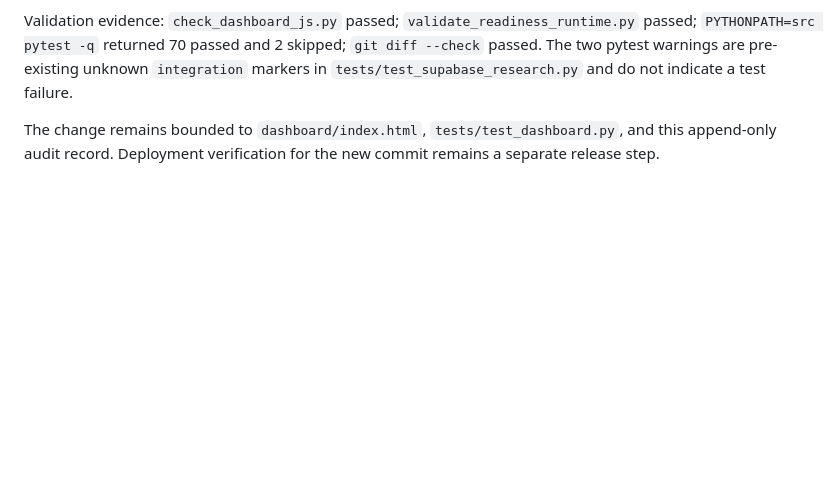
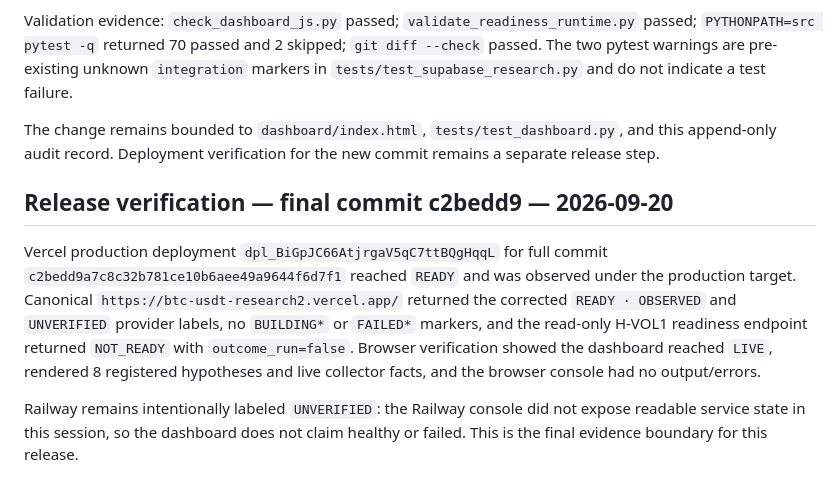
Before and after one commit to Pfn17/btc-usdt-research2, a Markdown page: docs/DASHBOARD_AUDIT_LOG_2026-09-09.md, the part around the change. GitHub-like rendering; blank space fills up the shorter version.

Commit message:
docs(audit): record final production verification

```diff
--- a/docs/DASHBOARD_AUDIT_LOG_2026-09-09.md
+++ b/docs/DASHBOARD_AUDIT_LOG_2026-09-09.md
@@ -83,3 +83,10 @@ Live read-only checks remained consistent with the dashboard boundary: Supabase
 Validation evidence: `check_dashboard_js.py` passed; `validate_readiness_runtime.py` passed; `PYTHONPATH=src pytest -q` returned 70 passed and 2 skipped; `git diff --check` passed. The two pytest warnings are pre-existing unknown `integration` markers in `tests/test_supabase_research.py` and do not indicate a test failure.
 
 The change remains bounded to `dashboard/index.html`, `tests/test_dashboard.py`, and this append-only audit record. Deployment verification for the new commit remains a separate release step.
+
+
+## Release verification — final commit c2bedd9 — 2026-09-20
+
+Vercel production deployment `dpl_BiGpJC66AtjrgaV5qC7ttBQgHqqL` for full commit `c2bedd9a7c8c32b781ce10b6aee49a9644f6d7f1` reached `READY` and was observed under the production target. Canonical `https://btc-usdt-research2.vercel.app/` returned the corrected `READY · OBSERVED` and `UNVERIFIED` provider labels, no `BUILDING*` or `FAILED*` markers, and the read-only H-VOL1 readiness endpoint returned `NOT_READY` with `outcome_run=false`. Browser verification showed the dashboard reached `LIVE`, rendered 8 registered hypotheses and live collector facts, and the browser console had no output/errors.
+
+Railway remains intentionally labeled `UNVERIFIED`: the Railway console did not expose readable service state in this session, so the dashboard does not claim healthy or failed. This is the final evidence boundary for this release.
```
Also changed, not shown: docs/SYNC_CHECKPOINT_2026-09-09.md (+7 -0 lines).
